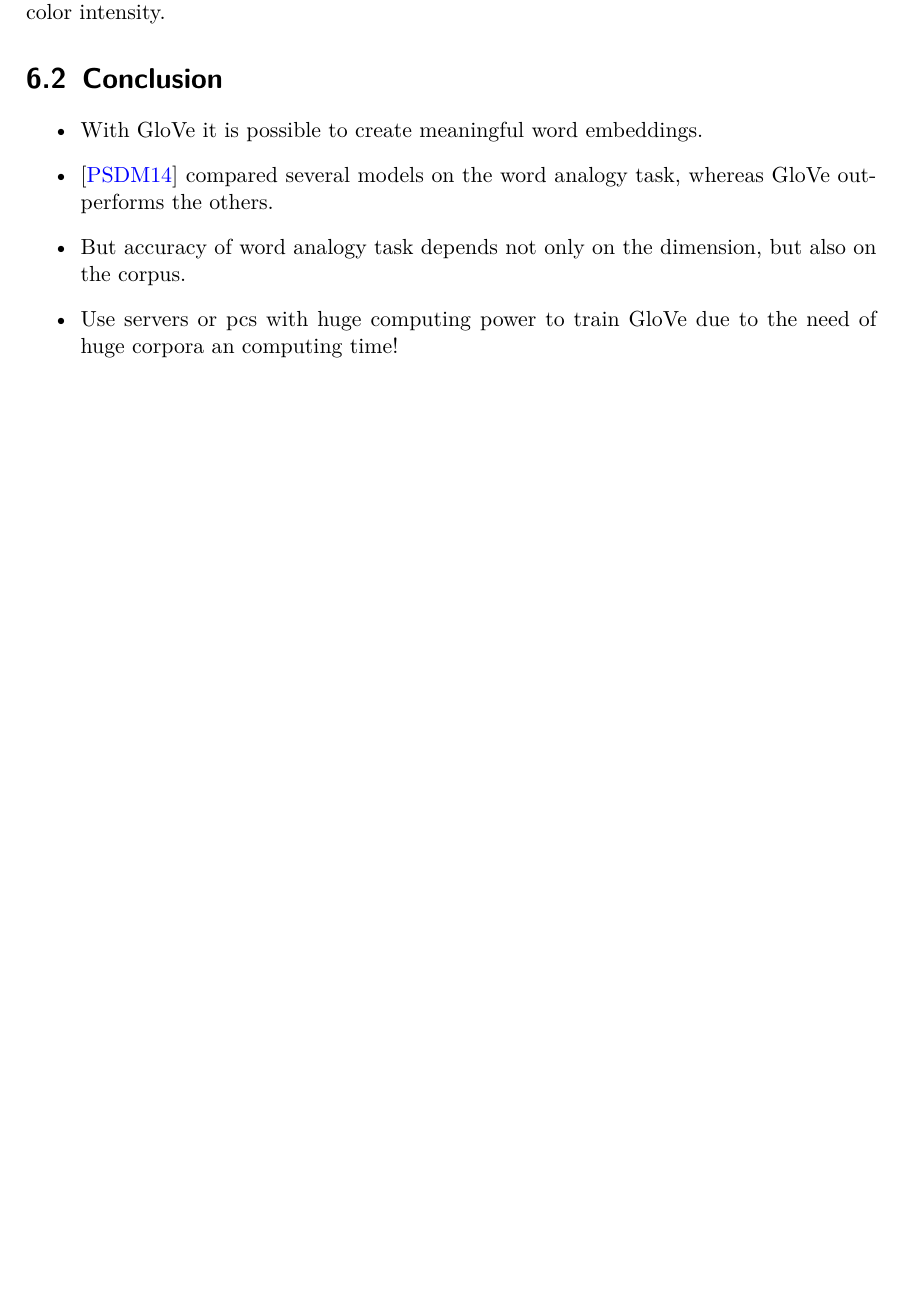
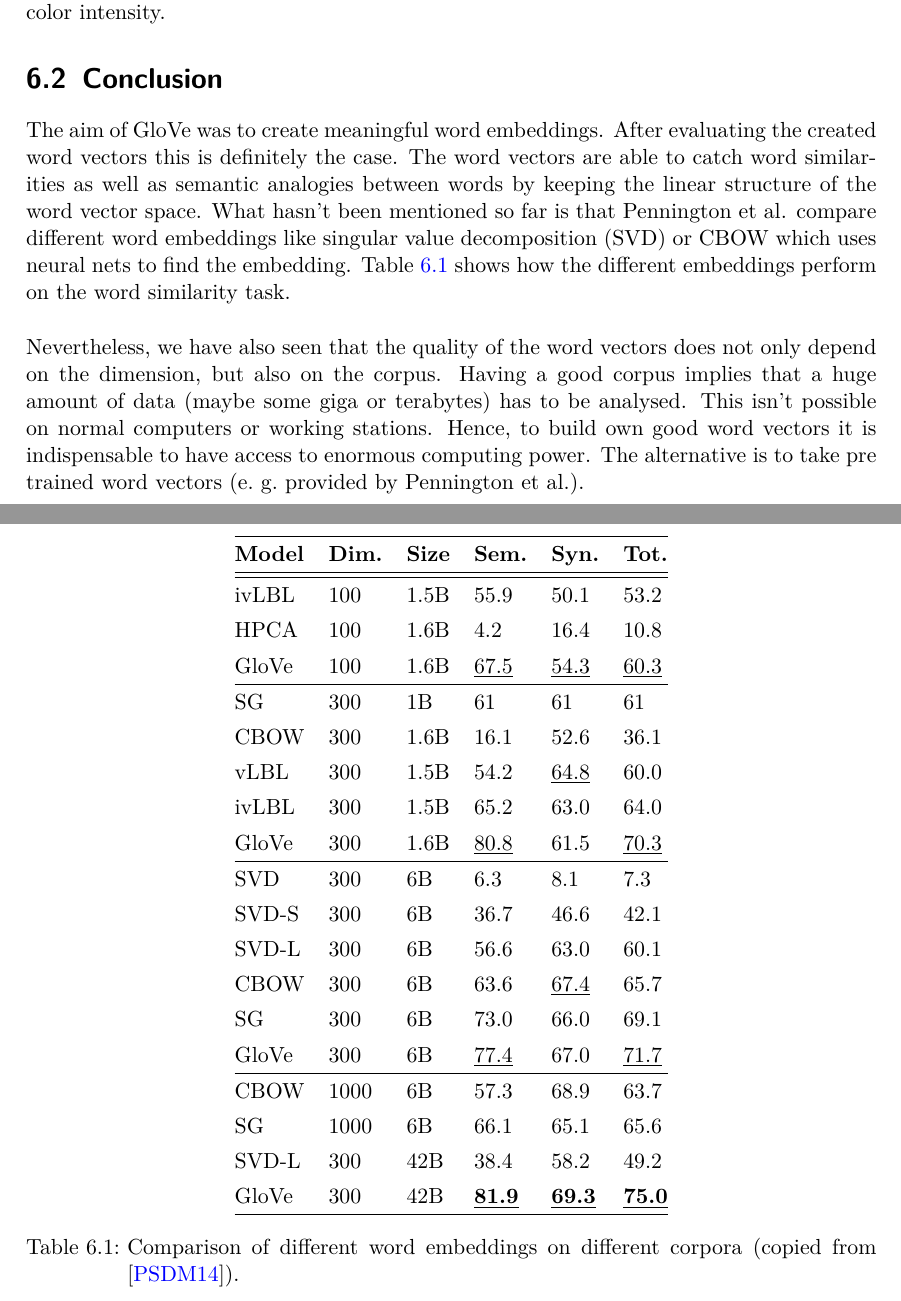
Before and after one commit to schalkdaniel/text_mining, a LaTeX thesis (report/main.tex, which reads report/chapters/chapter06_conclusion.tex): part of page 20 of 24 before the commit and two parts of pages 21 and 22 of 26 after it, the two joined at a grey line, cut so that both start at the same text, the shorter picture padded with empty space. Compiled offline with pdfLaTeX.

Commit message:
finalize report

```diff
--- a/report/chapters/chapter06_conclusion.tex
+++ b/report/chapters/chapter06_conclusion.tex
@@ -74,19 +72,54 @@ or maybe the color intensity.
 
 \section{Conclusion}
 
-\begin{itemize}
-  \item
-    With GloVe it is possible to create meaningful word embeddings.
+The aim of GloVe was to create meaningful word embeddings. After evaluating the created word vectors
+this is definitely the case. The word vectors are able to catch word similarities as well as
+semantic analogies between words by keeping the linear structure of the word vector space. What hasn't
+been mentioned so far is that Pennington et al. compare different word embeddings like singular value decomposition (SVD) or CBOW
+which uses neural nets to find the embedding. Table \ref{tab:comparison} shows how the different embeddings
+perform on the word similarity task. \\
 
-  \item
-    \cite{pennington2014glove} compared several models on the word analogy task,
-    whereas GloVe outperforms the others.
+\begin{table}[!h]
+\centering
+\begin{tabular}{@{}llllll@{}}
+\hline
+\textbf{Model} & \textbf{Dim.} & \textbf{Size} & \textbf{Sem.} & \textbf{Syn.} & \textbf{Tot.}\\
+\hline\hline
+ivLBL & 100 & 1.5B & 55.9 & 50.1 & 53.2\\
+HPCA & 100 & 1.6B & 4.2 & 16.4 & 10.8\\
+GloVe & 100 & 1.6B & \underline{67.5} & \underline{54.3} & \underline{60.3}\\
+\hline
+SG & 300 & 1B & 61 & 61 & 61\\
+CBOW & 300 & 1.6B & 16.1 & 52.6 & 36.1\\
+vLBL & 300 & 1.5B & 54.2 & \underline{64.8} & 60.0\\
+ivLBL & 300 & 1.5B & 65.2 & 63.0 & 64.0\\
+GloVe & 300 & 1.6B & \underline{80.8} & 61.5 & \underline{70.3}\\
+\hline
+SVD & 300 & 6B & 6.3 & 8.1 & 7.3\\
+SVD-S & 300 & 6B & 36.7 & 46.6 & 42.1\\
+SVD-L & 300 & 6B & 56.6 & 63.0 & 60.1\\
+CBOW & 300 & 6B & 63.6 & \underline{67.4} & 65.7\\
+SG & 300 & 6B & 73.0 & 66.0 & 69.1\\
+GloVe & 300 & 6B & \underline{77.4} & 67.0 & \underline{71.7}\\
+\hline
+CBOW & 1000 & 6B & 57.3 & 68.9 & 63.7\\
+SG & 1000 & 6B & 66.1 & 65.1 & 65.6\\
+SVD-L & 300 & 42B & 38.4 & 58.2 & 49.2\\
+GloVe & 300 & 42B & \underline{\textbf{81.9}} & \underline{\textbf{69.3}} & \underline{\textbf{75.0}}\\
+\hline
+\end{tabular}
+\caption{Comparison of different word embeddings on different corpora (copied from \cite{pennington2014glove}).}
+\label{tab:comparison}
+\end{table}
 
-  \item
-    But accuracy of word analogy task depends not only on the dimension, but
-    also on the corpus.
 
-  \item
-    Use servers or pcs with huge computing power to train GloVe due to
-    the need of huge corpora an computing time!
-\end{itemize}
+Nevertheless, we have also seen that the quality of the word vectors does not only depend on the dimension, but
+also on the corpus. Having a good corpus implies that a huge amount of data (maybe some giga or terabytes) has
+to be analysed. This isn't possible on normal computers or working stations. Hence, to build own good word vectors
+it is indispensable to have access to enormous computing power. The alternative is to take pre trained word
+vectors (e.~g.~provided by Pennington et al.).
+%
+%  \item
+%    Use servers or pcs with huge computing power to train GloVe due to
+%    the need of huge corpora an computing time!
+%\end{itemize}
```
Also changed, not shown: report/chapters/chapter01_intro.tex (+5 -5 lines), report/chapters/chapter02_glove.tex (+6 -3 lines), report/chapters/chapter03_evaluation.tex (+5 -1 lines), report/chapters/chapter04_about_the_data.tex (+3 -3 lines), report/chapters/chapter05_real_word_vectors.tex (+2 -2 lines), report/main.pdf, report/chapters/chapter06_conclusion.tex (2 more changed lines).
